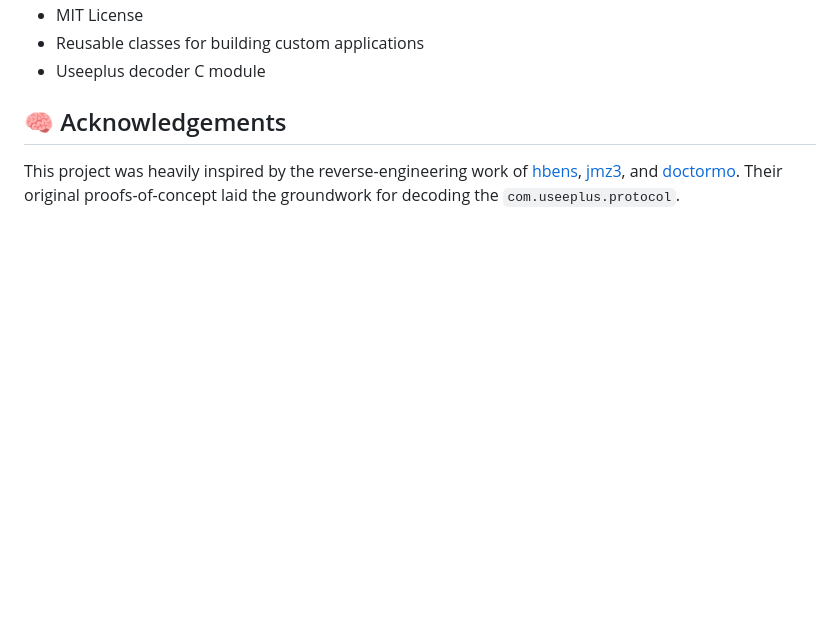
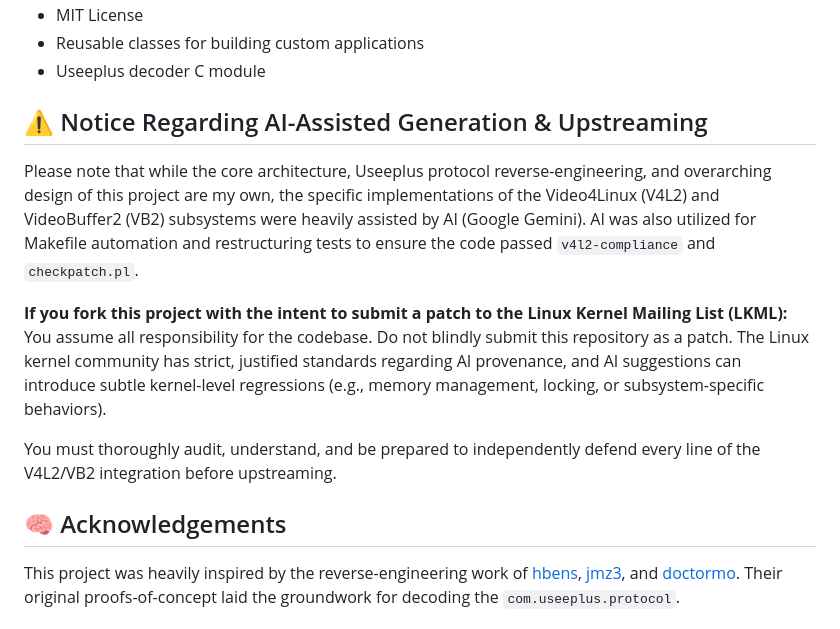
Before and after one commit to jerometerry/useeplus, a Markdown page: README.md, the part around one of its changes. Drawn GitHub-style; blank space fills up the shorter version.

```diff
--- a/README.md
+++ b/README.md
@@ -59,6 +59,19 @@ I was able to build a V4L2 Linux Driver that passes all the v4l2-compliance test
 - MIT License
 - Reusable classes for building custom applications
 - Useeplus decoder C module
+
+## ⚠️ Notice Regarding AI-Assisted Generation & Upstreaming
+
+Please note that while the core architecture, Useeplus protocol reverse-engineering, and
+overarching design of this project are my own, the specific implementations of the Video4Linux
+(V4L2) and VideoBuffer2 (VB2) subsystems were heavily assisted by AI (Google Gemini). AI was also
+utilized for Makefile automation and restructuring tests to ensure the code passed
+`v4l2-compliance` and `checkpatch.pl`.
+
+**If you fork this project with the intent to submit a patch to the Linux Kernel Mailing List (LKML):**
+You assume all responsibility for the codebase. Do not blindly submit this repository as a patch. The Linux kernel community has strict, justified standards regarding AI provenance, and AI suggestions can introduce subtle kernel-level regressions (e.g., memory management, locking, or subsystem-specific behaviors).
+
+You must thoroughly audit, understand, and be prepared to independently defend every line of the V4L2/VB2 integration before upstreaming.
 
 ## 🧠 Acknowledgements
 
```
Also changed, not shown: other parts of README.md (+17 -17 lines).
